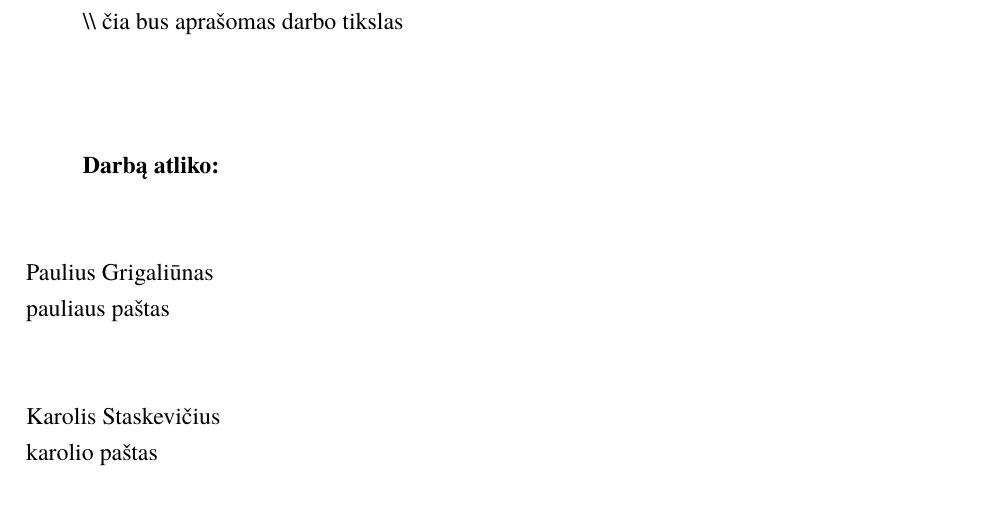
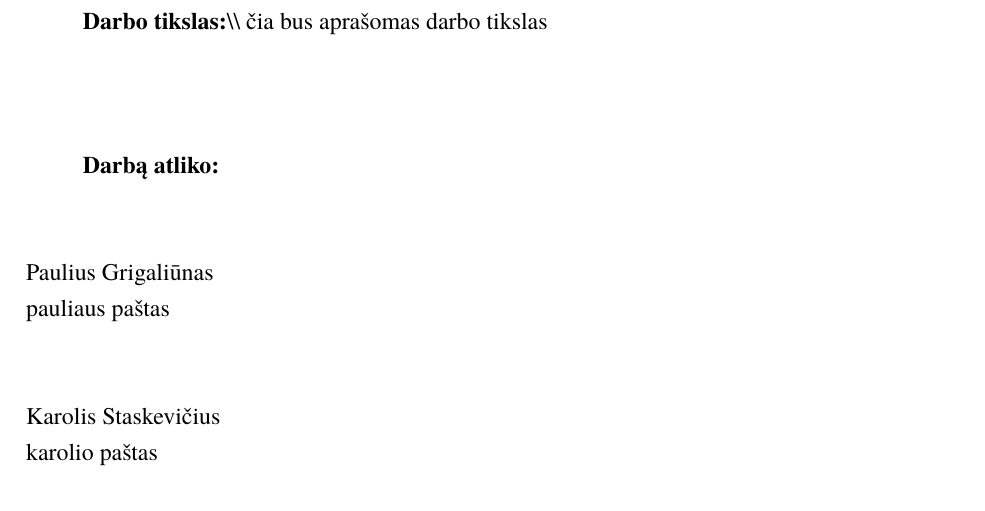
Before and after one commit to PauliusGrigaliunas/Documentation, a LaTeX document (Latex/kursinis.tex): part of page 2 of 12, cut so that both start at the same text. Compiled offline with XeLaTeX; a missing font is replaced by an installed copy or a similar font.

Commit message:
anotacijoje įrašytas darbo tikslas

```diff
--- a/Latex/kursinis.tex
+++ b/Latex/kursinis.tex
@@ -52,7 +52,7 @@
 %ANOTACIJA
 
 \sectionnonum{ANOTACIJA}
-\symbol{92}\symbol{92} čia bus aprašomas darbo tikslas
+{\bfseries Darbo tikslas:}\symbol{92}\symbol{92} čia bus aprašomas darbo tikslas
 \newline
 \newline
 \newline
```
